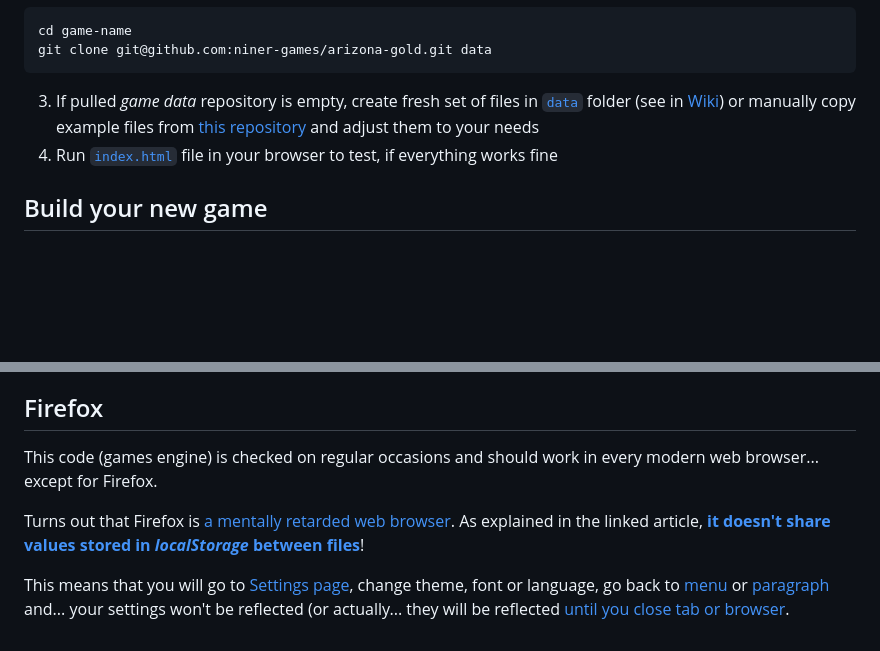
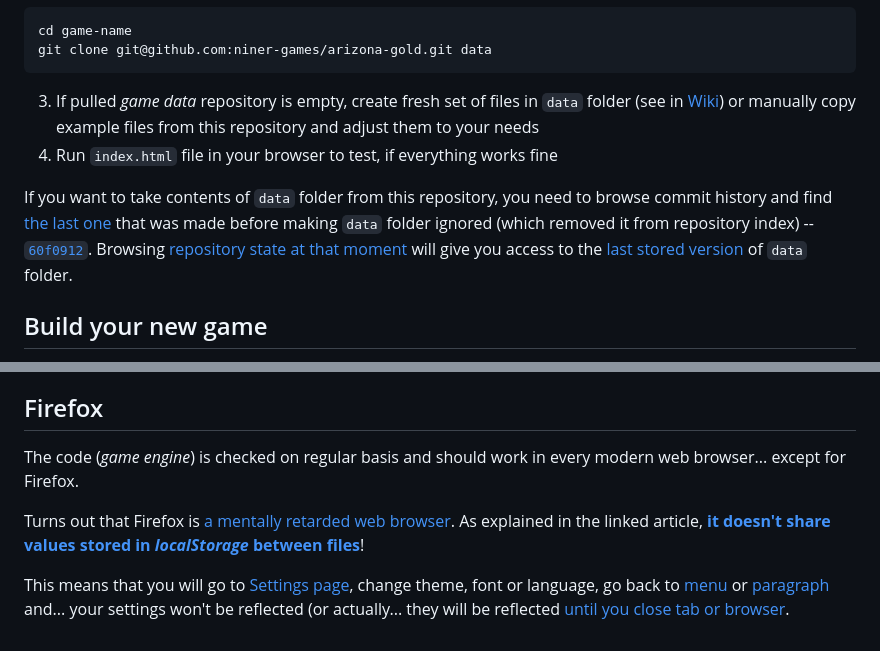
Before and after one commit to niner-games/tech-html-paragraph-game-engine, a Markdown page: README.md, 2 parts joined by grey strips. GitHub-like rendering; blank space fills up the shorter version.

Commit message:
General README.md update

````diff
--- a/README.md
+++ b/README.md
@@ -59,8 +58,14 @@ cd game-name
 git clone git@github.com:niner-games/arizona-gold.git data
 ```
 
-3. If pulled _game data_ repository is empty, create fresh set of files in [`data`](https://github.com/niner-games/tech-html-paragraph-game-engine/tree/main/data) folder (see in [Wiki](https://github.com/niner-games/tech-html-paragraph-game-engine/wiki)) or manually copy example files from [this repository](https://github.com/niner-games/tech-html-paragraph-game-engine/tree/main/data) and adjust them to your needs
-4. Run [`index.html`](https://github.com/niner-games/tech-html-paragraph-game-engine/blob/main/index.html) file in your browser to test, if everything works fine
+3. If pulled _game data_ repository is empty, create fresh set of files in `data` folder (see in [Wiki](https://github.com/niner-games/tech-html-paragraph-game-engine/wiki)) or manually copy example files from this repository and adjust them to your needs
+4. Run `index.html` file in your browser to test, if everything works fine
+
+If you want to take contents of `data` folder from this repository, you need to browse commit history and find [the last one](https://github.com/niner-games/tech-html-paragraph-game-engine/commit/60f0912c919cd391b112aa0fd39eb36c2dd12396)
+that was made before making `data` folder ignored (which removed it from repository index) -- [`60f0912`](https://github.com/niner-games/tech-html-paragraph-game-engine/commit/60f0912c919cd391b112aa0fd39eb36c2dd12396).
+Browsing [repository state at that moment](https://github.com/niner-games/tech-html-paragraph-game-engine/tree/60f0912c919cd391b112aa0fd39eb36c2dd12396)
+will give you access to the [last stored version](https://github.com/niner-games/tech-html-paragraph-game-engine/tree/60f0912c919cd391b112aa0fd39eb36c2dd12396/data)
+of `data` folder.
 
 ## Build your new game
 
@@ -89,11 +94,12 @@ much the same as described above.
 
 ## Firefox
 
-This code (games engine) is checked on regular occasions and should work in every modern web browser... except for Firefox.
+The code (_game engine_) is checked on regular basis and should work in every modern web browser... except for Firefox.
 
 Turns out that Firefox is [a mentally retarded web browser](https://onezeronull.com/2023/11/03/localstorage-vs-firefox/).
-As explained in the linked article, [**it doesn't share values stored in _localStorage_ between files**](https://stackoverflow.com/q/78146699/1469208)!
+As explained in the linked article, **[it doesn't share values stored in _localStorage_ between files](https://stackoverflow.com/q/78146699/1469208)**!
 
 This means that you will go to [Settings page](https://github.com/niner-games/tech-html-paragraph-game-engine/blob/main/settings.html),
 change theme, font or language, go back to [menu](https://github.com/niner-games/tech-html-paragraph-game-engine/blob/main/menu.html)
-or [paragraph](https://github.com/niner-games/tech-html-paragraph-game-engine/blob/main/paragraph.html) and... your settings won't be reflected (or actually... they will be reflected [until you close tab or browser](https://github.com/niner-games/tech-html-paragraph-game-engine/commit/8a1a8121a1ce67c6b048e0e97ab47cbb8e5aeadf#diff-b602b2240cbcb4e4de89f3446fd527f80e57a44d4f7bdb011023f9c109c798de).
+or [paragraph](https://github.com/niner-games/tech-html-paragraph-game-engine/blob/main/paragraph.html) and... your settings
+won't be reflected (or actually... they will be reflected [until you close tab or browser](https://github.com/niner-games/tech-html-paragraph-game-engine/commit/8a1a8121a1ce67c6b048e0e97ab47cbb8e5aeadf#diff-b602b2240cbcb4e4de89f3446fd527f80e57a44d4f7bdb011023f9c109c798de).
````
Also changed, not shown: other parts of README.md (+10 -11 lines).
